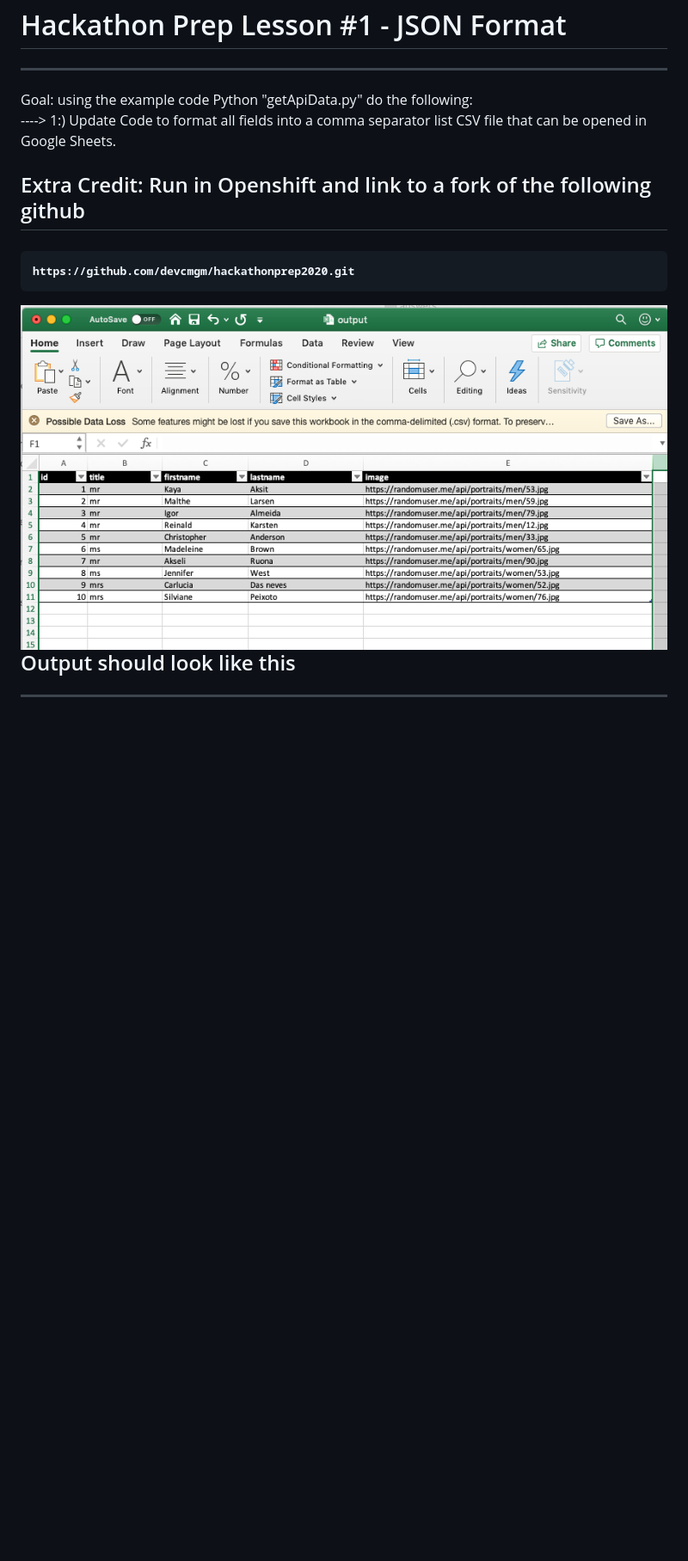
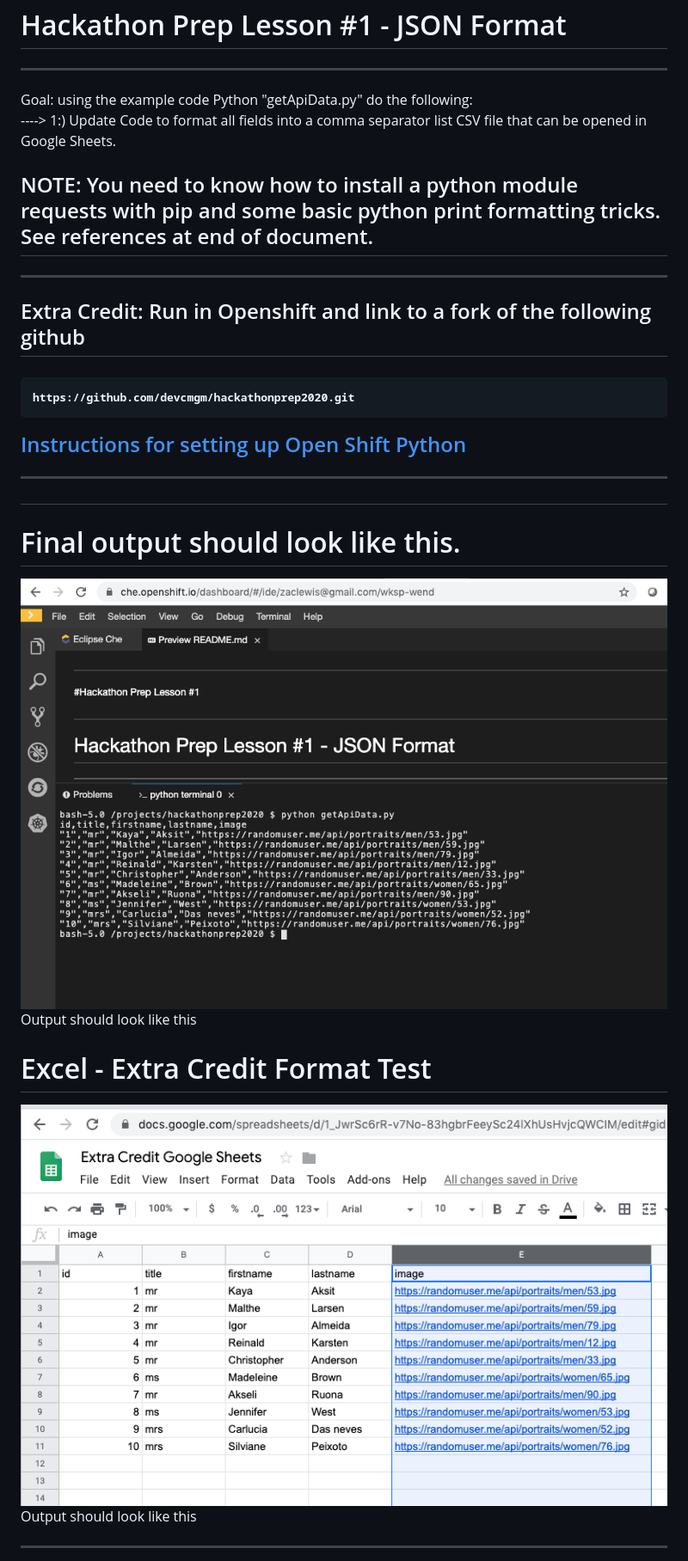
Before and after one commit to devcmgm/hackathonprep2020, a Markdown page: README.md, the part around the change printed below. Shown: that part at 86% size. Drawn GitHub-style; pictures changed too: finaloutput.png, finaloutputExcelExtraCredit.png (added); blank space fills up the shorter version.

```diff
--- a/README.md
+++ b/README.md
@@ -8,7 +8,16 @@ Goal: using the example code Python "getApiData.py" do the following:
 
 ---->  1:) Update Code to format all fields into a comma separator list CSV file that can be opened in Google Sheets.
 
+<h2>NOTE: You need to know how to install a python module requests with pip and some basic python print formatting tricks.  See references at end of document.
+</h2>
+<hr>
 <h2>Extra Credit: Run in Openshift and link to a fork of the following github<h2>
 <PRE>https://github.com/devcmgm/hackathonprep2020.git</PRE>
+<a href="SetupOpenShift.pdf">Instructions for setting up Open Shift Python</a>
+<hr>
+<h1>Final output should look like this.</h1>
+
 <img src="finaloutput.png">Output should look like this</a>
+<h1>Excel - Extra Credit Format Test</h1>
+<img src="finaloutputExcelExtraCredit.png">Output should look like this</a>
 <hr>
```
Also changed, not shown: other parts of README.md (+4 -4 lines), 2 other files.
